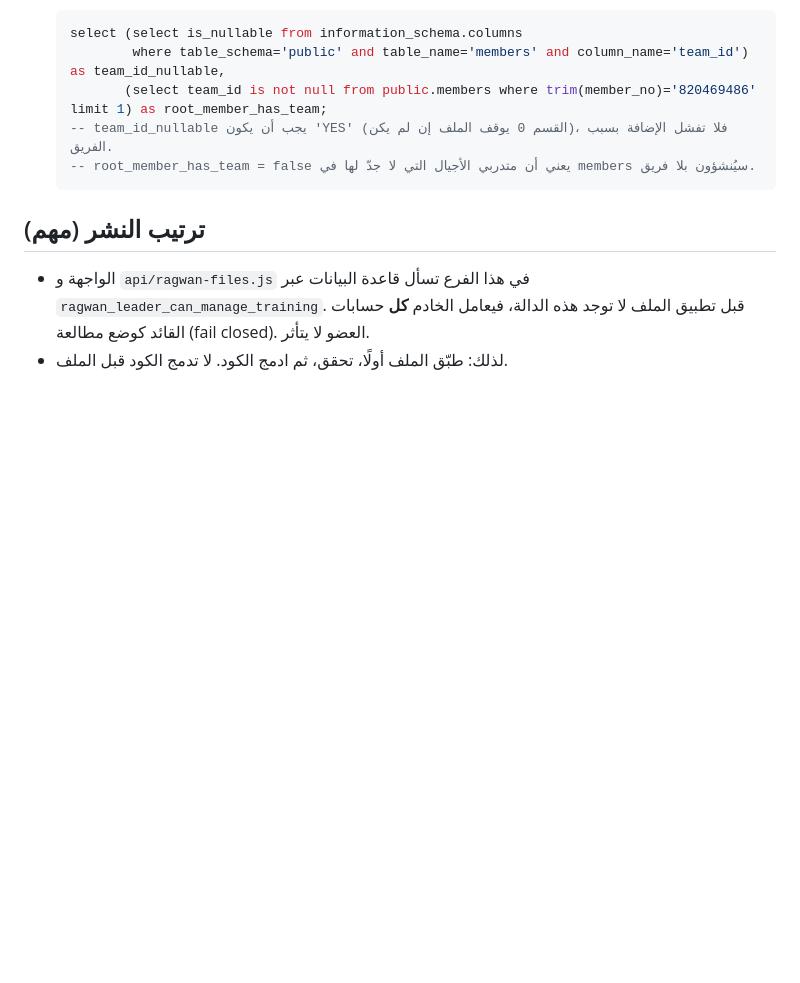
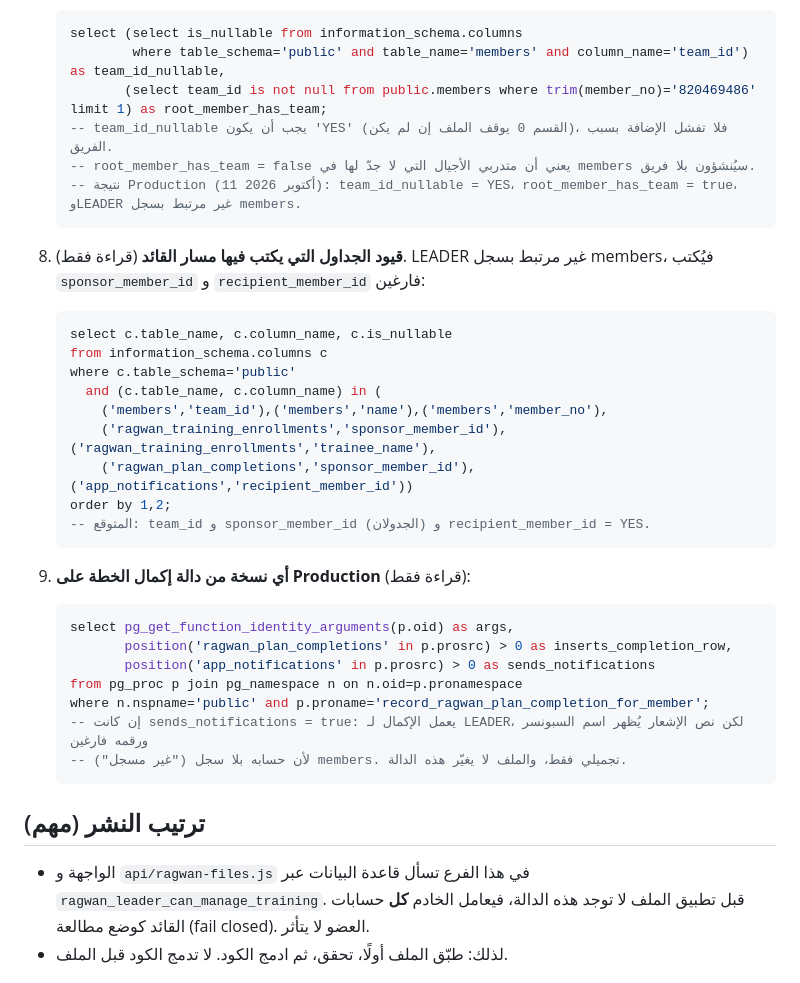
Before and after one commit to waelhatem/dxn-tahadi, a Markdown page: supabase/pending-review/20261011120000_ragwan_leader_trainer_access.ROLLBACK.md, the part around the change. Drawn GitHub-style; blank space fills up the shorter version.

Commit message:
docs: record production checks for the Ragwan leader path and add constraint queries

````diff
--- a/supabase/pending-review/20261011120000_ragwan_leader_trainer_access.ROLLBACK.md
+++ b/supabase/pending-review/20261011120000_ragwan_leader_trainer_access.ROLLBACK.md
@@ -98,6 +98,32 @@
           (select team_id is not null from public.members where trim(member_no)='820469486' limit 1) as root_member_has_team;
    -- team_id_nullable يجب أن يكون 'YES' (القسم 0 يوقف الملف إن لم يكن)، فلا تفشل الإضافة بسبب الفريق.
    -- root_member_has_team = false يعني أن متدربي الأجيال التي لا جدّ لها في members سيُنشؤون بلا فريق.
+   -- نتيجة Production (11 أكتوبر 2026): team_id_nullable = YES، root_member_has_team = true، وLEADER غير مرتبط بسجل members.
+   ```
+
+8. **قيود الجداول التي يكتب فيها مسار القائد** (قراءة فقط). LEADER غير مرتبط بسجل members، فيُكتب `sponsor_member_id`
+   و `recipient_member_id` فارغين:
+   ```sql
+   select c.table_name, c.column_name, c.is_nullable
+   from information_schema.columns c
+   where c.table_schema='public'
+     and (c.table_name, c.column_name) in (
+       ('members','team_id'),('members','name'),('members','member_no'),
+       ('ragwan_training_enrollments','sponsor_member_id'),('ragwan_training_enrollments','trainee_name'),
+       ('ragwan_plan_completions','sponsor_member_id'),('app_notifications','recipient_member_id'))
+   order by 1,2;
+   -- المتوقع: team_id و sponsor_member_id (الجدولان) و recipient_member_id = YES.
+   ```
+
+9. **أي نسخة من دالة إكمال الخطة على Production** (قراءة فقط):
+   ```sql
+   select pg_get_function_identity_arguments(p.oid) as args,
+          position('ragwan_plan_completions' in p.prosrc) > 0 as inserts_completion_row,
+          position('app_notifications' in p.prosrc) > 0 as sends_notifications
+   from pg_proc p join pg_namespace n on n.oid=p.pronamespace
+   where n.nspname='public' and p.proname='record_ragwan_plan_completion_for_member';
+   -- إن كانت sends_notifications = true: يعمل الإكمال لـ LEADER، لكن نص الإشعار يُظهر اسم السبونسر ورقمه فارغين
+   -- ("غير مسجل") لأن حسابه بلا سجل members. تجميلي فقط، والملف لا يغيّر هذه الدالة.
    ```
 
 ## ترتيب النشر (مهم)
````
